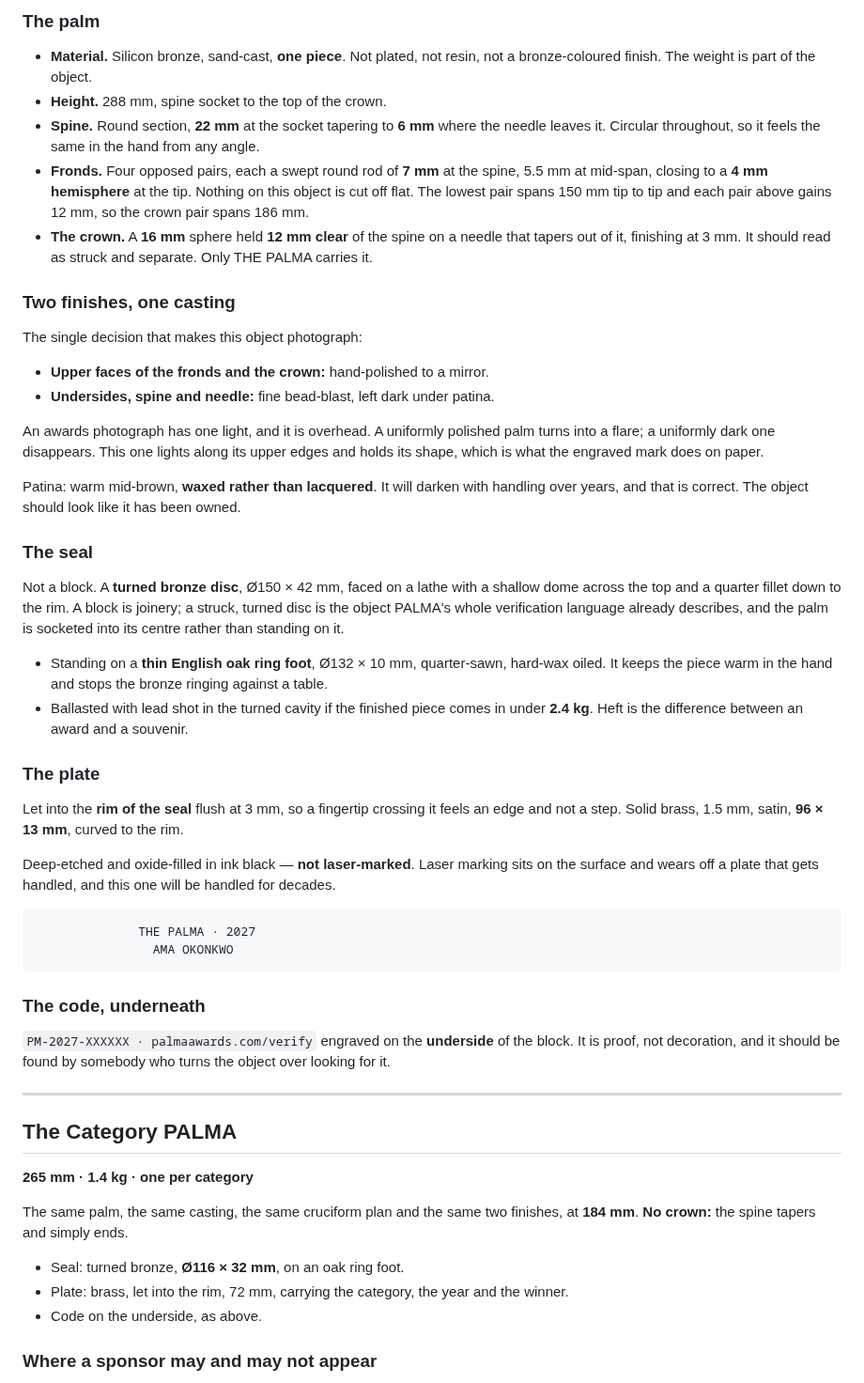
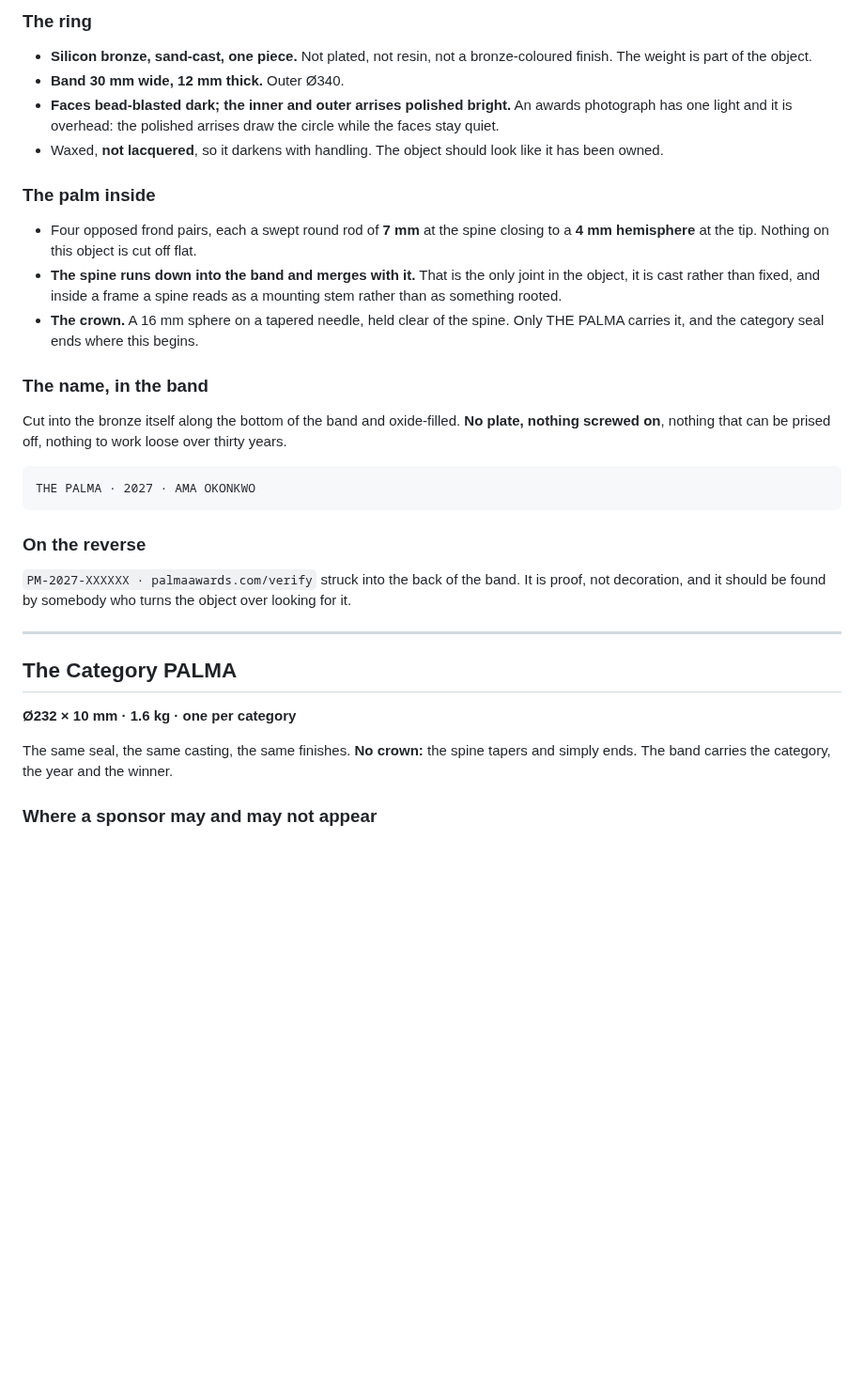
Before and after one commit to 10kmember/ThaMaker, a Markdown page: docs/TROPHIES.md, the part around one of its changes. Shown at 94% size. Drawn GitHub-style; blank space fills up the shorter version.

````diff
--- a/docs/TROPHIES.md
+++ b/docs/TROPHIES.md
@@ -52,84 +51,50 @@ into the seal, so what shows below the lowest fronds is a hand's width.
 
-### The palm
+### The ring
 
-- **Material.** Silicon bronze, sand-cast, **one piece**. Not plated, not resin,
-  not a bronze-coloured finish. The weight is part of the object.
-- **Height.** 288 mm, spine socket to the top of the crown.
-- **Spine.** Round section, **22 mm** at the socket tapering to **6 mm** where
-  the needle leaves it. Circular throughout, so it feels the same in the hand
-  from any angle.
-- **Fronds.** Four opposed pairs, each a swept round rod of **7 mm** at the
-  spine, 5.5 mm at mid-span, closing to a **4 mm hemisphere** at the tip.
-  Nothing on this object is cut off flat. The lowest pair spans 150 mm tip to
-  tip and each pair above gains 12 mm, so the crown pair spans 186 mm.
-- **The crown.** A **16 mm** sphere held **12 mm clear** of the spine on a
-  needle that tapers out of it, finishing at 3 mm. It should read as struck and
-  separate. Only THE PALMA carries it.
+- **Silicon bronze, sand-cast, one piece.** Not plated, not resin, not a
+  bronze-coloured finish. The weight is part of the object.
+- **Band 30 mm wide, 12 mm thick.** Outer Ø340.
+- **Faces bead-blasted dark; the inner and outer arrises polished bright.** An
+  awards photograph has one light and it is overhead: the polished arrises draw
+  the circle while the faces stay quiet.
+- Waxed, **not lacquered**, so it darkens with handling. The object should look
+  like it has been owned.
 
-### Two finishes, one casting
+### The palm inside
 
-The single decision that makes this object photograph:
+- Four opposed frond pairs, each a swept round rod of **7 mm** at the spine
+  closing to a **4 mm hemisphere** at the tip. Nothing on this object is cut off
+  flat.
+- **The spine runs down into the band and merges with it.** That is the only
+  joint in the object, it is cast rather than fixed, and inside a frame a spine
+  reads as a mounting stem rather than as something rooted.
+- **The crown.** A 16 mm sphere on a tapered needle, held clear of the spine.
+  Only THE PALMA carries it, and the category seal ends where this begins.
 
-- **Upper faces of the fronds and the crown:** hand-polished to a mirror.
-- **Undersides, spine and needle:** fine bead-blast, left dark under patina.
+### The name, in the band
 
-An awards photograph has one light, and it is overhead. A uniformly polished
-palm turns into a flare; a uniformly dark one disappears. This one lights along
-its upper edges and holds its shape, which is what the engraved mark does on
-paper.
-
-Patina: warm mid-brown, **waxed rather than lacquered**. It will darken with
-handling over years, and that is correct. The object should look like it has
-been owned.
-
-### The seal
-
-Not a block. A **turned bronze disc**, Ø150 × 42 mm, faced on a lathe with a
-shallow dome across the top and a quarter fillet down to the rim. A block is
-joinery; a struck, turned disc is the object PALMA's whole verification language
-already describes, and the palm is socketed into its centre rather than standing
-on it.
-
-- Standing on a **thin English oak ring foot**, Ø132 × 10 mm, quarter-sawn,
-  hard-wax oiled. It keeps the piece warm in the hand and stops the bronze
-  ringing against a table.
-- Ballasted with lead shot in the turned cavity if the finished piece comes in
-  under **2.4 kg**. Heft is the difference between an award and a souvenir.
-
-### The plate
-
-Let into the **rim of the seal** flush at 3 mm, so a fingertip crossing it feels
-an edge and not a step. Solid brass, 1.5 mm, satin, **96 × 13 mm**, curved to
-the rim.
-
-Deep-etched and oxide-filled in ink black — **not laser-marked**. Laser marking
-sits on the surface and wears off a plate that gets handled, and this one will
-be handled for decades.
+Cut into the bronze itself along the bottom of the band and oxide-filled.
+**No plate, nothing screwed on**, nothing that can be prised off, nothing to
+work loose over thirty years.
 
 ```
-              THE PALMA · 2027
-                AMA OKONKWO
+THE PALMA · 2027 · AMA OKONKWO
 ```
 
-### The code, underneath
+### On the reverse
 
-`PM-2027-XXXXXX · palmaawards.com/verify` engraved on the **underside** of the
-block. It is proof, not decoration, and it should be found by somebody who turns
-the object over looking for it.
+`PM-2027-XXXXXX · palmaawards.com/verify` struck into the back of the band. It
+is proof, not decoration, and it should be found by somebody who turns the
+object over looking for it.
 
 ---
 
 ## The Category PALMA
 
-**265 mm · 1.4 kg · one per category**
+**Ø232 × 10 mm · 1.6 kg · one per category**
 
-The same palm, the same casting, the same cruciform plan and the same two
-finishes, at **184 mm**. **No crown:** the spine tapers and simply ends.
-
-- Seal: turned bronze, **Ø116 × 32 mm**, on an oak ring foot.
-- Plate: brass, let into the rim, 72 mm, carrying the category, the year and
-  the winner.
-- Code on the underside, as above.
+The same seal, the same casting, the same finishes. **No crown:** the spine
+tapers and simply ends. The band carries the category, the year and the winner.
 
 ### Where a sponsor may and may not appear
 
````
Also changed, not shown: other parts of docs/TROPHIES.md (+39 -37 lines), docs/trophies/palma-trophies.png, 6 other files.
